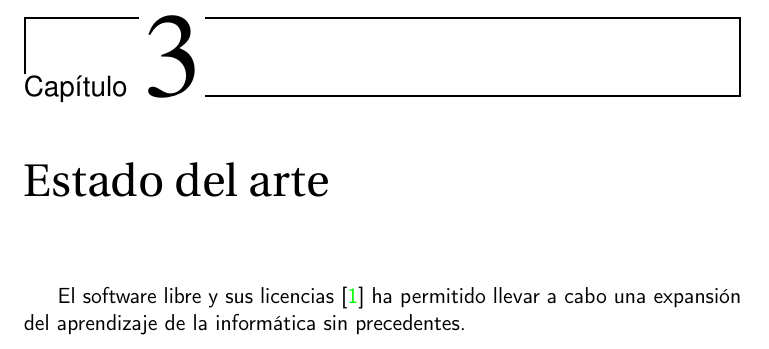
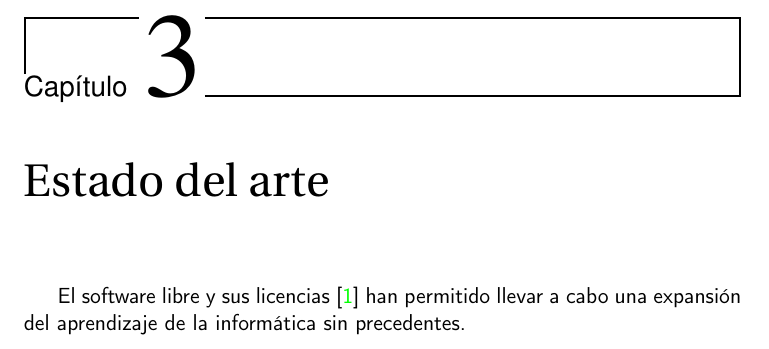
Before and after one commit to JJ/plantilla-TFG-ETSIIT, a LaTeX book (doc/proyecto.tex, which reads doc/secciones/03_estado_del_arte.tex): part of page 19 of 29, cut so that both start at the same text. Compiled offline with pdfLaTeX.

Commit message:
refs #27 corrige conjugación verbal

```diff
--- a/doc/secciones/03_estado_del_arte.tex
+++ b/doc/secciones/03_estado_del_arte.tex
@@ -1,4 +1,4 @@
 \chapter{Estado del arte}
 
-El software libre y sus licencias \cite{gplv3} ha permitido llevar a cabo una expansión del
+El software libre y sus licencias \cite{gplv3} han permitido llevar a cabo una expansión del
 aprendizaje de la informática sin precedentes.
```
